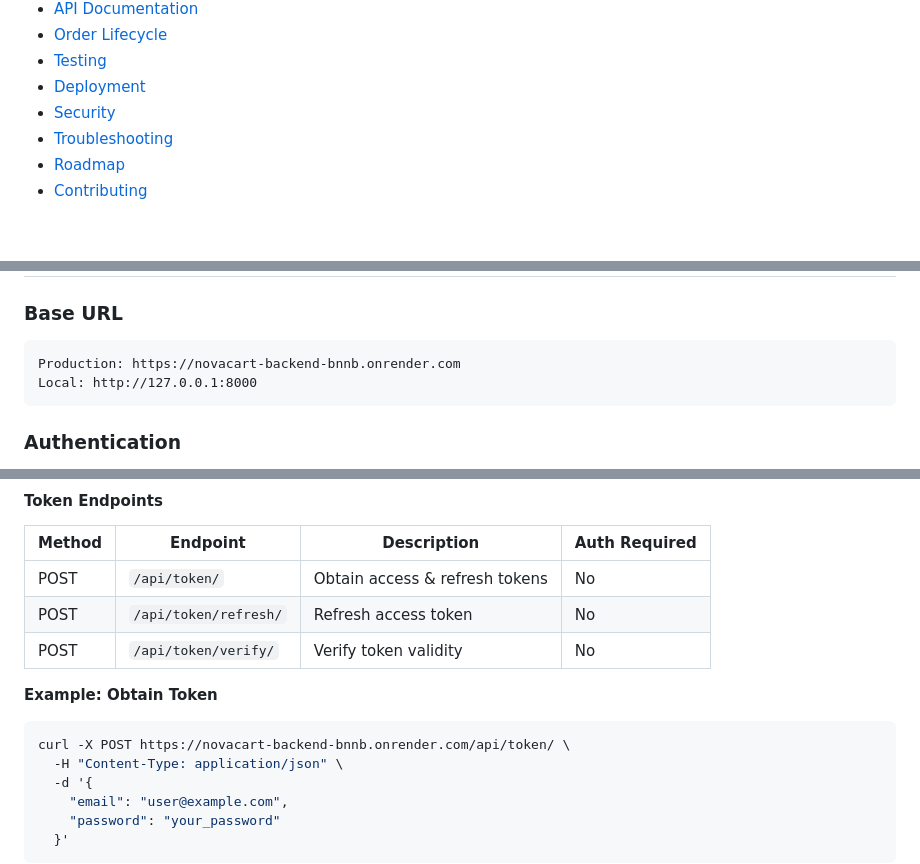
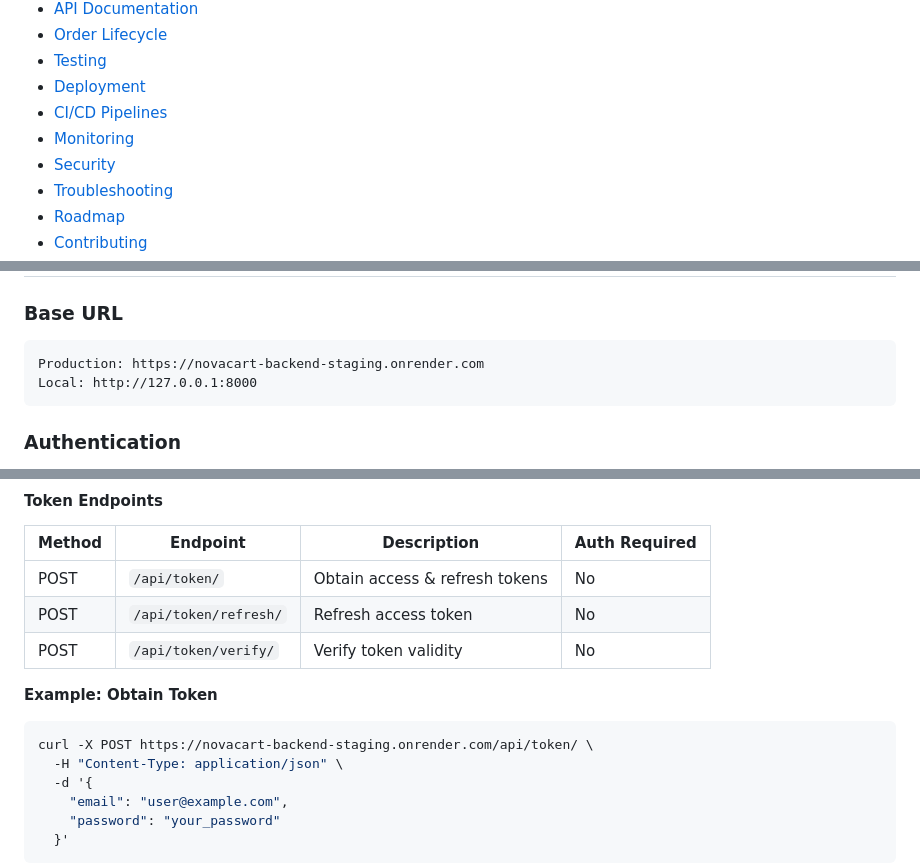
Before and after one commit to arunsabu21/novacart-backend, a Markdown page: README.md, 3 parts joined by grey strips. Rendered like a GitHub page; blank space fills up the shorter version.

````diff
--- a/README.md
+++ b/README.md
@@ -31,6 +31,8 @@ A production-ready REST API for a modern e-commerce platform built with Django a
 - [Order Lifecycle](#order-lifecycle)
 - [Testing](#testing)
 - [Deployment](#deployment)
+- [CI/CD Pipelines](#cicd)
+- [Monitoring](#monitoring)
 - [Security](#security)
 - [Troubleshooting](#troubleshooting)
 - [Roadmap](#roadmap)
@@ -428,7 +430,7 @@ NovaCart follows a **Modular Monolith** architecture with an **API-first** appro
 ### Base URL
 
 ```
-Production: https://novacart-backend-bnnb.onrender.com
+Production: https://novacart-backend-staging.onrender.com
 Local: http://127.0.0.1:8000
 ```
 
@@ -451,7 +453,7 @@ Authorization: Bearer <your_access_token>
 **Example: Obtain Token**
 
 ```bash
-curl -X POST https://novacart-backend-bnnb.onrender.com/api/token/ \
+curl -X POST https://novacart-backend-staging.onrender.com/api/token/ \
   -H "Content-Type: application/json" \
   -d '{
     "email": "user@example.com",
````
Also changed, not shown: other parts of README.md (+31 -9 lines).
